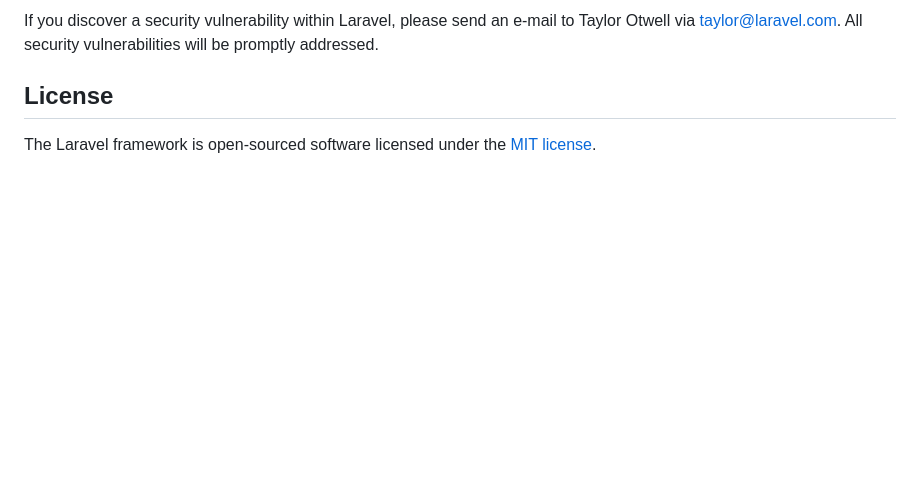
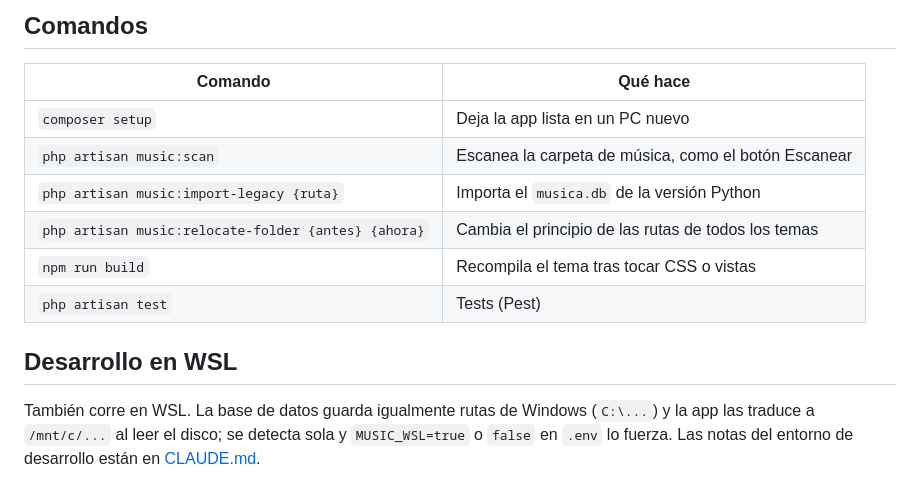
Before and after one commit to Reddo-1/organizador-musica, a Markdown page: README.md, the part around one of its changes. GitHub-like rendering; blank space fills up the shorter version.

```diff
--- a/README.md
+++ b/README.md
@@ -53,6 +65,15 @@ In order to ensure that the Laravel community is welcoming to all, please review
 
-If you discover a security vulnerability within Laravel, please send an e-mail to Taylor Otwell via [taylor@laravel.com](mailto:taylor@laravel.com). All security vulnerabilities will be promptly addressed.
+## Comandos
 
-## License
+| Comando | Qué hace |
+|---|---|
+| `composer setup` | Deja la app lista en un PC nuevo |
+| `php artisan music:scan` | Escanea la carpeta de música, como el botón Escanear |
+| `php artisan music:import-legacy {ruta}` | Importa el `musica.db` de la versión Python |
+| `php artisan music:relocate-folder {antes} {ahora}` | Cambia el principio de las rutas de todos los temas |
+| `npm run build` | Recompila el tema tras tocar CSS o vistas |
+| `php artisan test` | Tests (Pest) |
 
-The Laravel framework is open-sourced software licensed under the [MIT license](https://opensource.org/licenses/MIT).
+## Desarrollo en WSL
+
+También corre en WSL. La base de datos guarda igualmente rutas de Windows (`C:\...`) y la app las traduce a `/mnt/c/...` al leer el disco; se detecta sola y `MUSIC_WSL=true` o `false` en `.env` lo fuerza. Las notas del entorno de desarrollo están en [CLAUDE.md](CLAUDE.md).
```
Also changed, not shown: other parts of README.md (+45 -33 lines), CLAUDE.md (+2 -0 lines).
